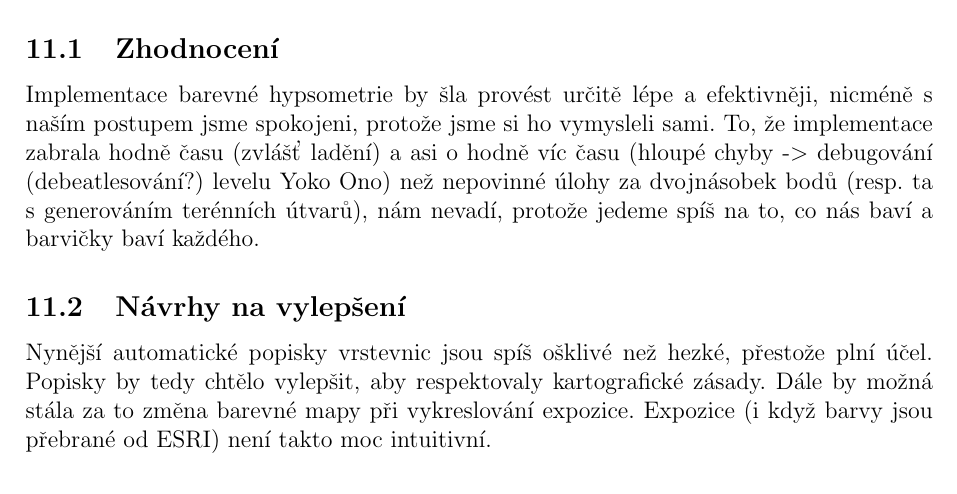
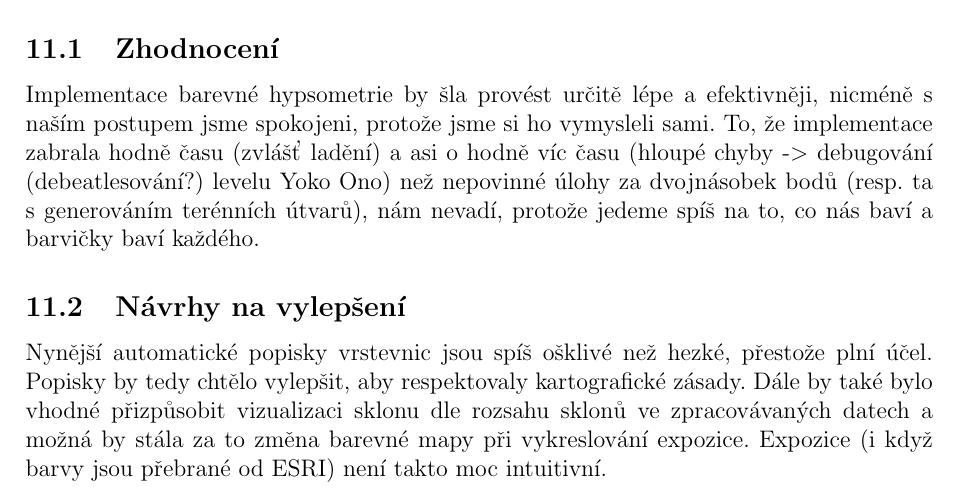
Before and after one commit to kalator/155adkg_u3, a LaTeX document (TZ/tz.tex): part of page 27 of 28, cut so that both start at the same text. Compiled offline with pdfLaTeX.

Commit message:
tz update

```diff
--- a/TZ/tz.tex
+++ b/TZ/tz.tex
@@ -781,7 +781,7 @@ Tato třída slouží ke komunikaci s GUI. Třída dědí od třídy QWidget. V
 \subsection{Zhodnocení}
 Implementace barevné hypsometrie by šla provést určitě lépe a efektivněji, nicméně s naším postupem jsme spokojeni, protože jsme si ho vymysleli sami. To, že implementace zabrala hodně času (zvlášť ladění) a asi o hodně víc času (hloupé chyby -$>$ debugování (debeatlesování?) levelu Yoko Ono) než nepovinné úlohy za dvojnásobek bodů (resp. ta s generováním terénních útvarů), nám nevadí, protože jedeme spíš na to, co nás baví a barvičky baví každého.
 \subsection{Návrhy na vylepšení}
-Nynější automatické popisky vrstevnic jsou spíš ošklivé než hezké, přestože plní účel. Popisky by tedy chtělo vylepšit, aby respektovaly kartografické zásady. Dále by možná stála za to změna barevné mapy při vykreslování expozice. Expozice (i když barvy jsou přebrané od ESRI) není takto moc intuitivní.
+Nynější automatické popisky vrstevnic jsou spíš ošklivé než hezké, přestože plní účel. Popisky by tedy chtělo vylepšit, aby respektovaly kartografické zásady. Dále by také bylo vhodné přizpůsobit vizualizaci sklonu dle rozsahu sklonů ve zpracovávaných datech a možná by stála za to změna barevné mapy při vykreslování expozice. Expozice (i když barvy jsou přebrané od ESRI) není takto moc intuitivní.
 
 \clearpage
 \section{Zdroje}
```
Also changed, not shown: 2 other files.
